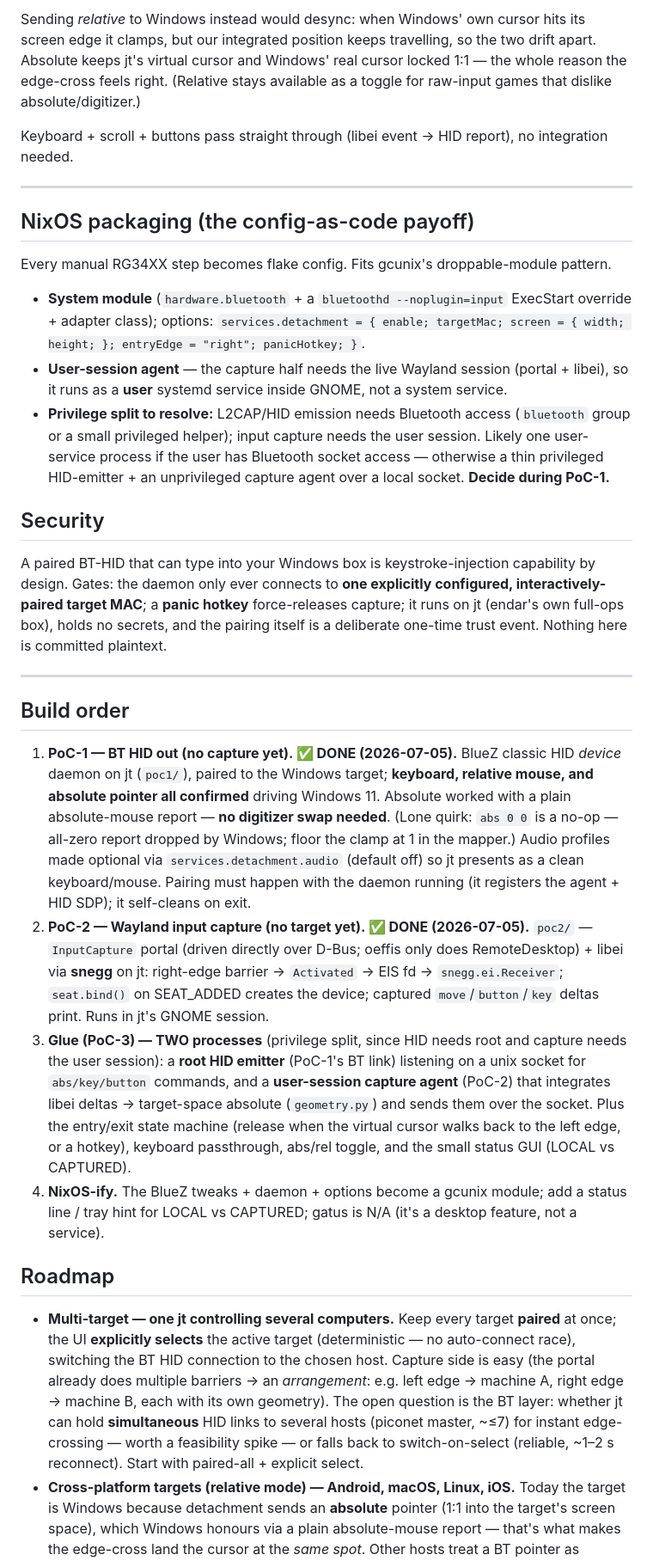
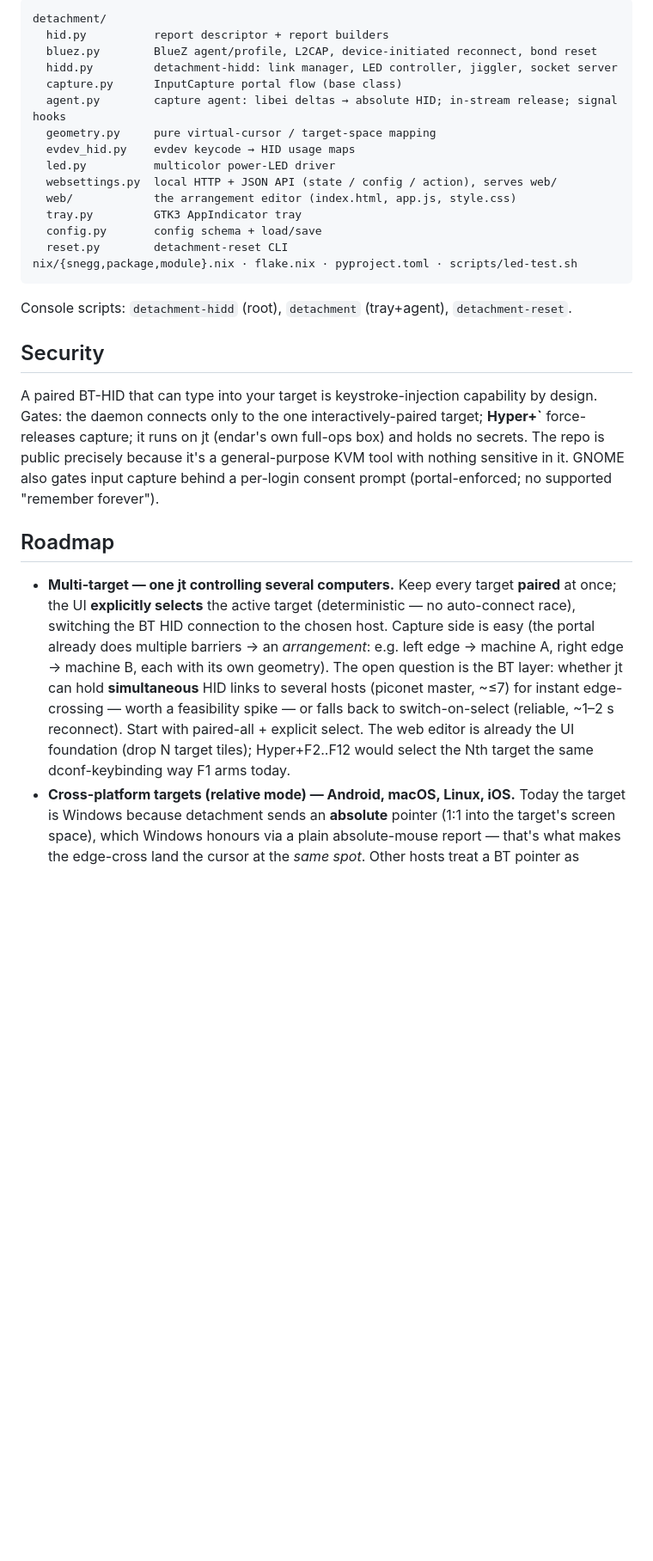
Before and after one commit to gentropic/detachment, a Markdown page: README.md, the part around one of its changes. Shown at 86% size. GitHub-like rendering; blank space fills up the shorter version.

````diff
--- a/README.md
+++ b/README.md
@@ -132,58 +157,31 @@ in the **target's** coordinate space (`screen = {width, height}`, configured per
 
-Sending *relative* to Windows instead would desync: when Windows' own cursor hits its screen edge
-it clamps, but our integrated position keeps travelling, so the two drift apart. Absolute keeps
-jt's virtual cursor and Windows' real cursor locked 1:1 — the whole reason the edge-cross feels
-right. (Relative stays available as a toggle for raw-input games that dislike absolute/digitizer.)
+```
+detachment/
+  hid.py          report descriptor + report builders
+  bluez.py        BlueZ agent/profile, L2CAP, device-initiated reconnect, bond reset
+  hidd.py         detachment-hidd: link manager, LED controller, jiggler, socket server
+  capture.py      InputCapture portal flow (base class)
+  agent.py        capture agent: libei deltas → absolute HID; in-stream release; signal hooks
+  geometry.py     pure virtual-cursor / target-space mapping
+  evdev_hid.py    evdev keycode → HID usage maps
+  led.py          multicolor power-LED driver
+  websettings.py  local HTTP + JSON API (state / config / action), serves web/
+  web/            the arrangement editor (index.html, app.js, style.css)
+  tray.py         GTK3 AppIndicator tray
+  config.py       config schema + load/save
+  reset.py        detachment-reset CLI
+nix/{snegg,package,module}.nix · flake.nix · pyproject.toml · scripts/led-test.sh
+```
 
-Keyboard + scroll + buttons pass straight through (libei event → HID report), no integration needed.
-
----
-
-## NixOS packaging (the config-as-code payoff)
-
-Every manual RG34XX step becomes flake config. Fits gcunix's droppable-module pattern.
-
-- **System module** (`hardware.bluetooth` + a `bluetoothd --noplugin=input` ExecStart override +
-  adapter class); options: `services.detachment = { enable; targetMac; screen = { width; height; };
-  entryEdge = "right"; panicHotkey; }`.
-- **User-session agent** — the capture half needs the live Wayland session (portal + libei), so it
-  runs as a **user** systemd service inside GNOME, not a system service.
-- **Privilege split to resolve:** L2CAP/HID emission needs Bluetooth access (`bluetooth` group or a
-  small privileged helper); input capture needs the user session. Likely one user-service process
-  if the user has Bluetooth socket access — otherwise a thin privileged HID-emitter + an unprivileged
-  capture agent over a local socket. **Decide during PoC-1.**
+Console scripts: `detachment-hidd` (root), `detachment` (tray+agent), `detachment-reset`.
 
 ## Security
 
-A paired BT-HID that can type into your Windows box is keystroke-injection capability by design.
-Gates: the daemon only ever connects to **one explicitly configured, interactively-paired target
-MAC**; a **panic hotkey** force-releases capture; it runs on jt (endar's own full-ops box), holds
-no secrets, and the pairing itself is a deliberate one-time trust event. Nothing here is committed
-plaintext.
-
----
-
-## Build order
-
-1. **PoC-1 — BT HID out (no capture yet). ✅ DONE (2026-07-05).** BlueZ classic HID *device* daemon
-   on jt (`poc1/`), paired to the Windows target; **keyboard, relative mouse, and absolute pointer
-   all confirmed** driving Windows 11. Absolute worked with a plain absolute-mouse report — **no
-   digitizer swap needed**. (Lone quirk: `abs 0 0` is a no-op — all-zero report dropped by Windows;
-   floor the clamp at 1 in the mapper.) Audio profiles made optional via `services.detachment.audio`
-   (default off) so jt presents as a clean keyboard/mouse. Pairing must happen with the daemon
-   running (it registers the agent + HID SDP); it self-cleans on exit.
-2. **PoC-2 — Wayland input capture (no target yet). ✅ DONE (2026-07-05).** `poc2/` — `InputCapture`
-   portal (driven directly over D-Bus; oeffis only does RemoteDesktop) + libei via **snegg** on jt:
-   right-edge barrier → `Activated` → EIS fd → `snegg.ei.Receiver`; `seat.bind()` on SEAT_ADDED
-   creates the device; captured `move`/`button`/`key` deltas print. Runs in jt's GNOME session.
-3. **Glue (PoC-3) — TWO processes** (privilege split, since HID needs root and capture needs the
-   user session): a **root HID emitter** (PoC-1's BT link) listening on a unix socket for
-   `abs/key/button` commands, and a **user-session capture agent** (PoC-2) that integrates libei
-   deltas → target-space absolute (`geometry.py`) and sends them over the socket. Plus the entry/exit
-   state machine (release when the virtual cursor walks back to the left edge, or a hotkey), keyboard
-   passthrough, abs/rel toggle, and the small status GUI (LOCAL vs CAPTURED).
-4. **NixOS-ify.** The BlueZ tweaks + daemon + options become a gcunix module; add a status line /
-   tray hint for LOCAL vs CAPTURED; gatus is N/A (it's a desktop feature, not a service).
+A paired BT-HID that can type into your target is keystroke-injection capability by design. Gates:
+the daemon connects only to the one interactively-paired target; **Hyper+`** force-releases capture;
+it runs on jt (endar's own full-ops box) and holds no secrets. The repo is public precisely because
+it's a general-purpose KVM tool with nothing sensitive in it. GNOME also gates input capture behind a
+per-login consent prompt (portal-enforced; no supported "remember forever").
 
 ## Roadmap
 
@@ -194,6 +192,8 @@ plaintext.
   geometry). The open question is the BT layer: whether jt can hold **simultaneous** HID links to
   several hosts (piconet master, ~≤7) for instant edge-crossing — worth a feasibility spike — or falls
   back to switch-on-select (reliable, ~1–2 s reconnect). Start with paired-all + explicit select.
+  The web editor is already the UI foundation (drop N target tiles); Hyper+F2..F12 would select the
+  Nth target the same dconf-keybinding way F1 arms today.
 - **Cross-platform targets (relative mode) — Android, macOS, Linux, iOS.** Today the target is
   Windows because detachment sends an **absolute** pointer (1:1 into the target's screen space), which
   Windows honours via a plain absolute-mouse report — that's what makes the edge-cross land the cursor
````
Also changed, not shown: other parts of README.md (+130 -98 lines).
